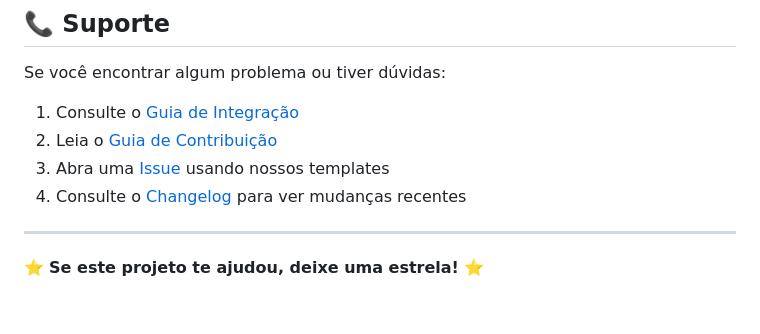
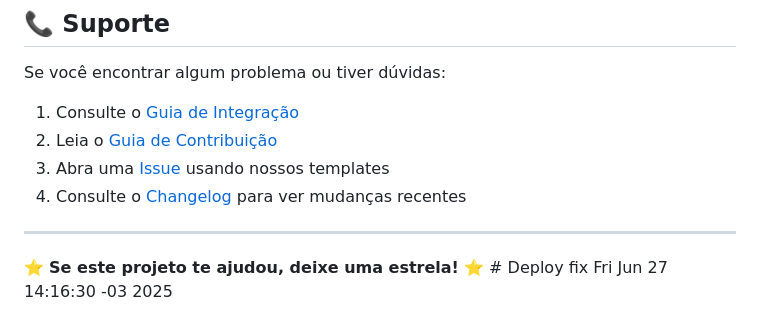
Before and after one commit to TozatoRodrigo/strivium-landing-page, a Markdown page: README.md, the part around the change. Rendered like a GitHub page.

Commit message:
🔄 Force redeploy to fix output directory issue

```diff
--- a/README.md
+++ b/README.md
@@ -182,4 +182,4 @@ Se você encontrar algum problema ou tiver dúvidas:
 
 ---
 
-⭐ **Se este projeto te ajudou, deixe uma estrela!** ⭐
+⭐ **Se este projeto te ajudou, deixe uma estrela!** ⭐ # Deploy fix Fri Jun 27 14:16:30 -03 2025
```
